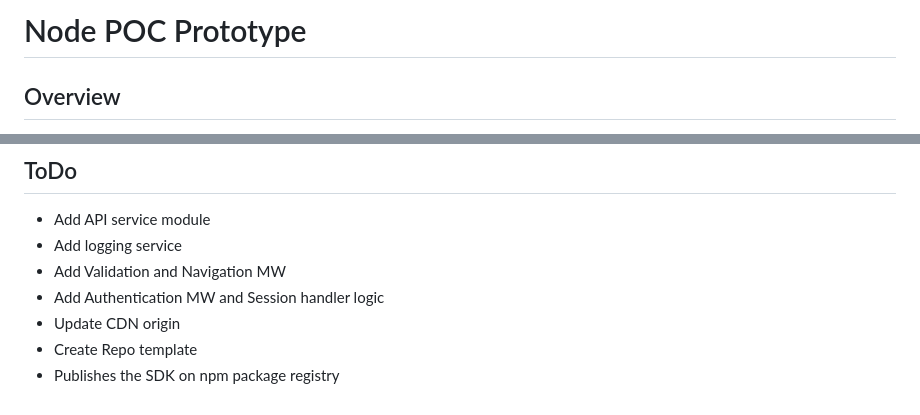
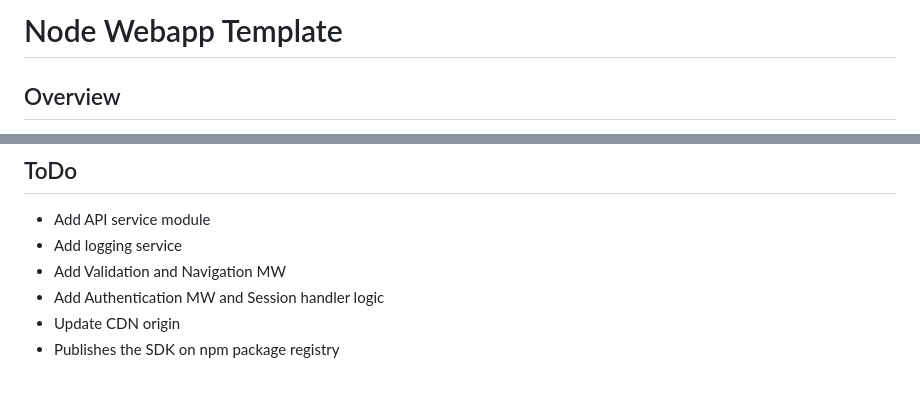
Before and after one commit to cabinetoffice/node-web-template, a Markdown page: README.md, 2 parts joined by grey strips. GitHub-like rendering.

```diff
--- a/README.md
+++ b/README.md
@@ -1,4 +1,4 @@
-# Node POC Prototype
+# Node Webapp Template
 
 ## Overview
 
@@ -58,5 +58,4 @@ We use ESlint as both a formatter and code quality assurance, while using Pretti
 - Add Validation and Navigation MW
 - Add Authentication MW and Session handler logic
 - Update CDN origin
-- Create Repo template
 - Publishes the SDK on npm package registry
```
Also changed, not shown: other parts of README.md (+1 -1 lines).
